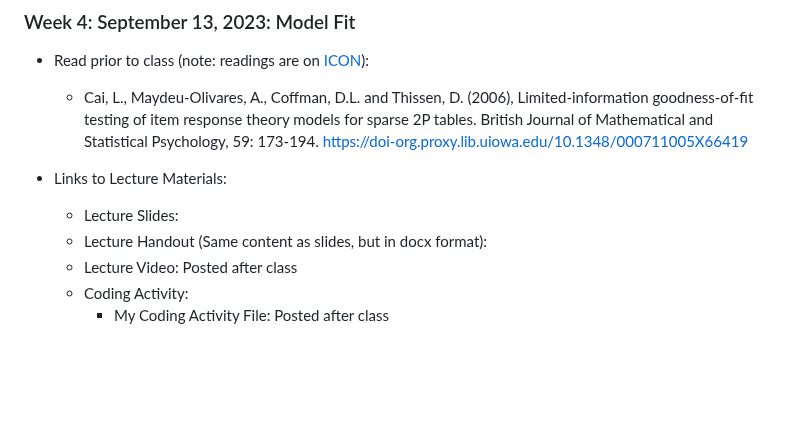
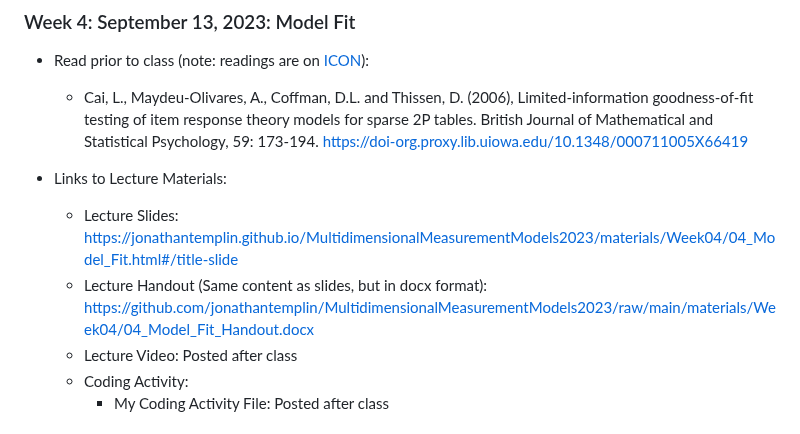
Before and after one commit to jonathantemplin/MultidimensionalMeasurementModels2023, a Markdown page: README.md, the part around the change. GitHub-like rendering; blank space fills up the shorter version.

Commit message:
Adding links

```diff
--- a/README.md
+++ b/README.md
@@ -78,8 +78,8 @@ This repo contains course materials for the Multidimensional Measurement Models
   * Cai, L., Maydeu-Olivares, A., Coffman, D.L. and Thissen, D. (2006), Limited-information goodness-of-fit testing of item response theory models for sparse 2P tables. British Journal of Mathematical and Statistical Psychology, 59: 173-194. https://doi-org.proxy.lib.uiowa.edu/10.1348/000711005X66419
 
 * Links to Lecture Materials:
-  * Lecture Slides:
-  * Lecture Handout (Same content as slides, but in docx format):
+  * Lecture Slides: [https://jonathantemplin.github.io/MultidimensionalMeasurementModels2023/materials/Week04/04_Model_Fit.html#/title-slide](https://jonathantemplin.github.io/MultidimensionalMeasurementModels2023/materials/Week04/04_Model_Fit.html#/title-slide)
+  * Lecture Handout (Same content as slides, but in docx format): [https://github.com/jonathantemplin/MultidimensionalMeasurementModels2023/raw/main/materials/Week04/04_Model_Fit_Handout.docx](https://github.com/jonathantemplin/MultidimensionalMeasurementModels2023/raw/main/materials/Week04/04_Model_Fit_Handout.docx)
   * Lecture Video: Posted after class
   * Coding Activity:
     * My Coding Activity File: Posted after class
```
